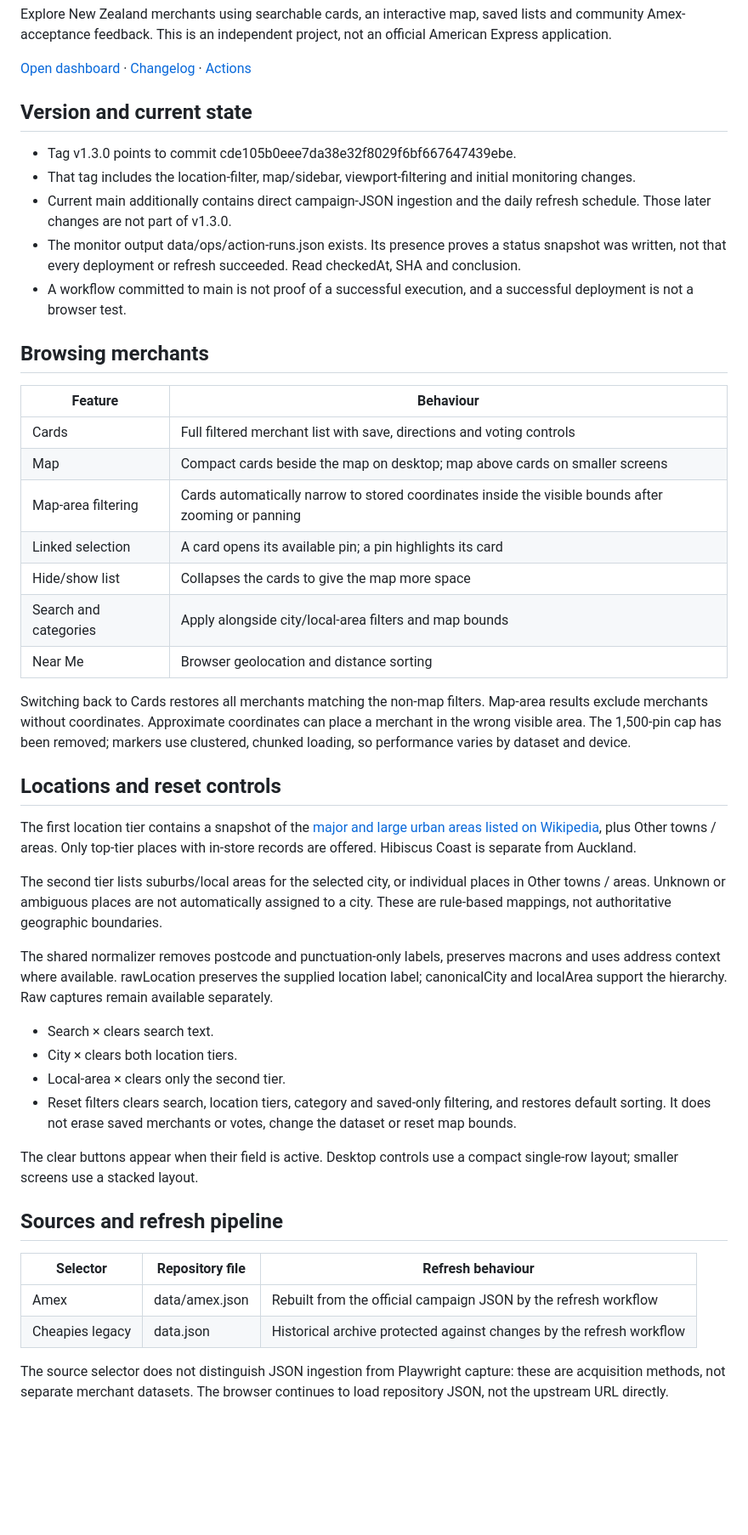
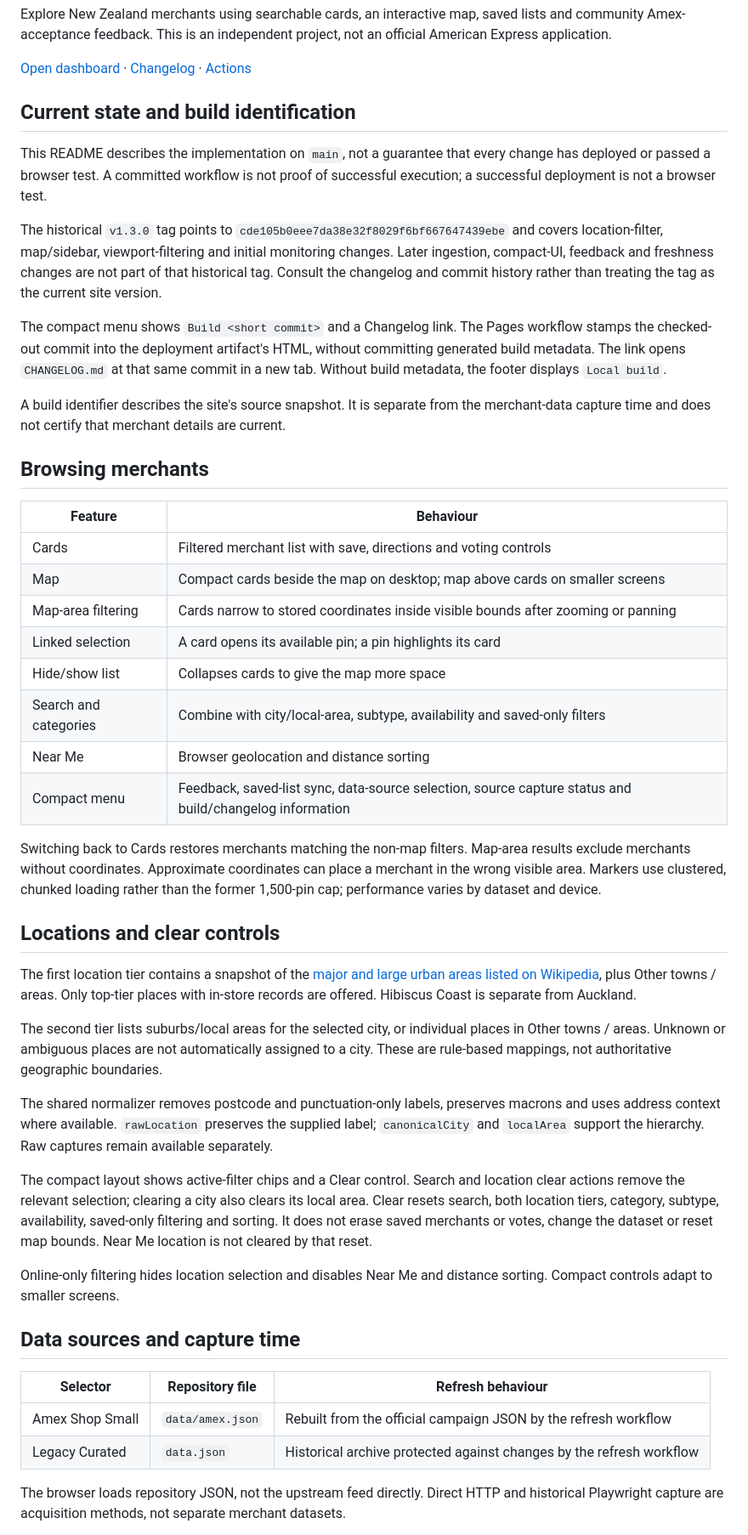
Before and after one commit to Lukestaz/data-dashboard, a Markdown page: README.md, the part around one of its changes. Shown at 85% size. Drawn GitHub-style; blank space fills up the shorter version.

```diff
--- a/README.md
+++ b/README.md
@@ -4,49 +4,49 @@ Explore New Zealand merchants using searchable cards, an interactive map, saved
 
 [Open dashboard](https://lukestaz.github.io/data-dashboard/) · [Changelog](CHANGELOG.md) · [Actions](https://github.com/Lukestaz/data-dashboard/actions)
 
-## Version and current state
+## Current state and build identification
 
-- Tag v1.3.0 points to commit cde105b0eee7da38e32f8029f6bf667647439ebe.
-- That tag includes the location-filter, map/sidebar, viewport-filtering and initial monitoring changes.
-- Current main additionally contains direct campaign-JSON ingestion and the daily refresh schedule. Those later changes are not part of v1.3.0.
-- The monitor output data/ops/action-runs.json exists. Its presence proves a status snapshot was written, not that every deployment or refresh succeeded. Read checkedAt, SHA and conclusion.
-- A workflow committed to main is not proof of a successful execution, and a successful deployment is not a browser test.
+This README describes the implementation on `main`, not a guarantee that every change has deployed or passed a browser test. A committed workflow is not proof of successful execution; a successful deployment is not a browser test.
+
+The historical `v1.3.0` tag points to `cde105b0eee7da38e32f8029f6bf667647439ebe` and covers location-filter, map/sidebar, viewport-filtering and initial monitoring changes. Later ingestion, compact-UI, feedback and freshness changes are not part of that historical tag. Consult the changelog and commit history rather than treating the tag as the current site version.
+
+The compact menu shows `Build <short commit>` and a Changelog link. The Pages workflow stamps the checked-out commit into the deployment artifact's HTML, without committing generated build metadata. The link opens `CHANGELOG.md` at that same commit in a new tab. Without build metadata, the footer displays `Local build`.
+
+A build identifier describes the site's source snapshot. It is separate from the merchant-data capture time and does not certify that merchant details are current.
 
 ## Browsing merchants
 
 | Feature | Behaviour |
 |---|---|
-| Cards | Full filtered merchant list with save, directions and voting controls |
+| Cards | Filtered merchant list with save, directions and voting controls |
 | Map | Compact cards beside the map on desktop; map above cards on smaller screens |
-| Map-area filtering | Cards automatically narrow to stored coordinates inside the visible bounds after zooming or panning |
+| Map-area filtering | Cards narrow to stored coordinates inside visible bounds after zooming or panning |
 | Linked selection | A card opens its available pin; a pin highlights its card |
-| Hide/show list | Collapses the cards to give the map more space |
-| Search and categories | Apply alongside city/local-area filters and map bounds |
+| Hide/show list | Collapses cards to give the map more space |
+| Search and categories | Combine with city/local-area, subtype, availability and saved-only filters |
 | Near Me | Browser geolocation and distance sorting |
+| Compact menu | Feedback, saved-list sync, data-source selection, source capture status and build/changelog information |
 
-Switching back to Cards restores all merchants matching the non-map filters. Map-area results exclude merchants without coordinates. Approximate coordinates can place a merchant in the wrong visible area. The 1,500-pin cap has been removed; markers use clustered, chunked loading, so performance varies by dataset and device.
+Switching back to Cards restores merchants matching the non-map filters. Map-area results exclude merchants without coordinates. Approximate coordinates can place a merchant in the wrong visible area. Markers use clustered, chunked loading rather than the former 1,500-pin cap; performance varies by dataset and device.
 
-## Locations and reset controls
+## Locations and clear controls
 
 The first location tier contains a snapshot of the [major and large urban areas listed on Wikipedia](https://en.wikipedia.org/wiki/Cities_in_New_Zealand), plus Other towns / areas. Only top-tier places with in-store records are offered. Hibiscus Coast is separate from Auckland.
 
 The second tier lists suburbs/local areas for the selected city, or individual places in Other towns / areas. Unknown or ambiguous places are not automatically assigned to a city. These are rule-based mappings, not authoritative geographic boundaries.
 
-The shared normalizer removes postcode and punctuation-only labels, preserves macrons and uses address context where available. rawLocation preserves the supplied location label; canonicalCity and localArea support the hierarchy. Raw captures remain available separately.
+The shared normalizer removes postcode and punctuation-only labels, preserves macrons and uses address context where available. `rawLocation` preserves the supplied label; `canonicalCity` and `localArea` support the hierarchy. Raw captures remain available separately.
 
-- Search × clears search text.
-- City × clears both location tiers.
-- Local-area × clears only the second tier.
-- Reset filters clears search, location tiers, category and saved-only filtering, and restores default sorting. It does not erase saved merchants or votes, change the dataset or reset map bounds.
+The compact layout shows active-filter chips and a Clear control. Search and location clear actions remove the relevant selection; clearing a city also clears its local area. Clear resets search, both location tiers, category, subtype, availability, saved-only filtering and sorting. It does not erase saved merchants or votes, change the dataset or reset map bounds. Near Me location is not cleared by that reset.
 
-The clear buttons appear when their field is active. Desktop controls use a compact single-row layout; smaller screens use a stacked layout.
+Online-only filtering hides location selection and disables Near Me and distance sorting. Compact controls adapt to smaller screens.
 
-## Sources and refresh pipeline
+## Data sources and capture time
 
 | Selector | Repository file | Refresh behaviour |
 |---|---|---|
-| Amex | data/amex.json | Rebuilt from the official campaign JSON by the refresh workflow |
-| Cheapies legacy | data.json | Historical archive protected against changes by the refresh workflow |
+| Amex Shop Small | `data/amex.json` | Rebuilt from the official campaign JSON by the refresh workflow |
+| Legacy Curated | `data.json` | Historical archive protected against changes by the refresh workflow |
 
-The source selector does not distinguish JSON ingestion from Playwright capture: these are acquisition methods, not separate merchant datasets. The browser continues to load repository JSON, not the upstream URL directly.
+The browser loads repository JSON, not the upstream feed directly. Direct HTTP and historical Playwright capture are acquisition methods, not separate merchant datasets.
 
```
Also changed, not shown: other parts of README.md (+87 -50 lines).
